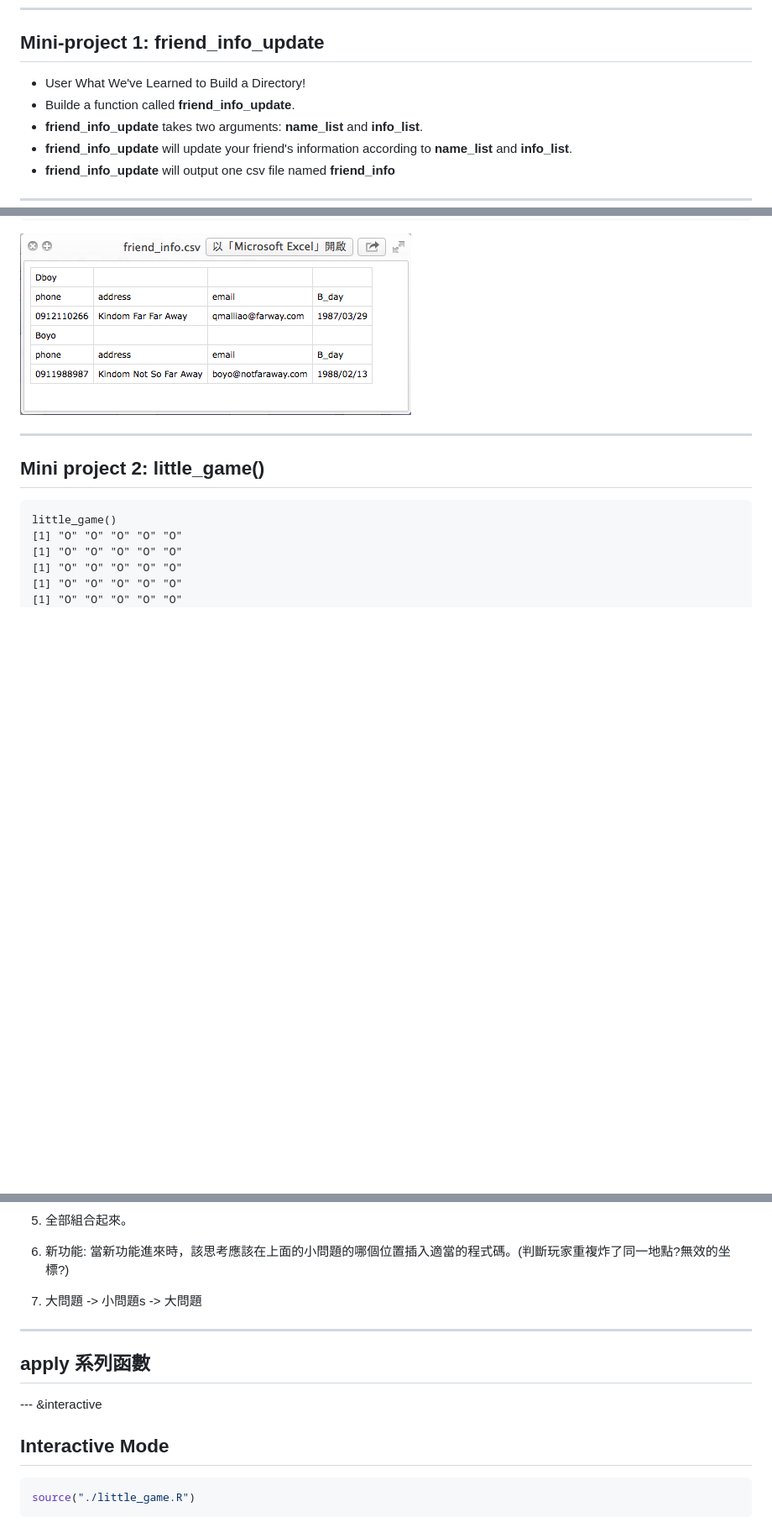
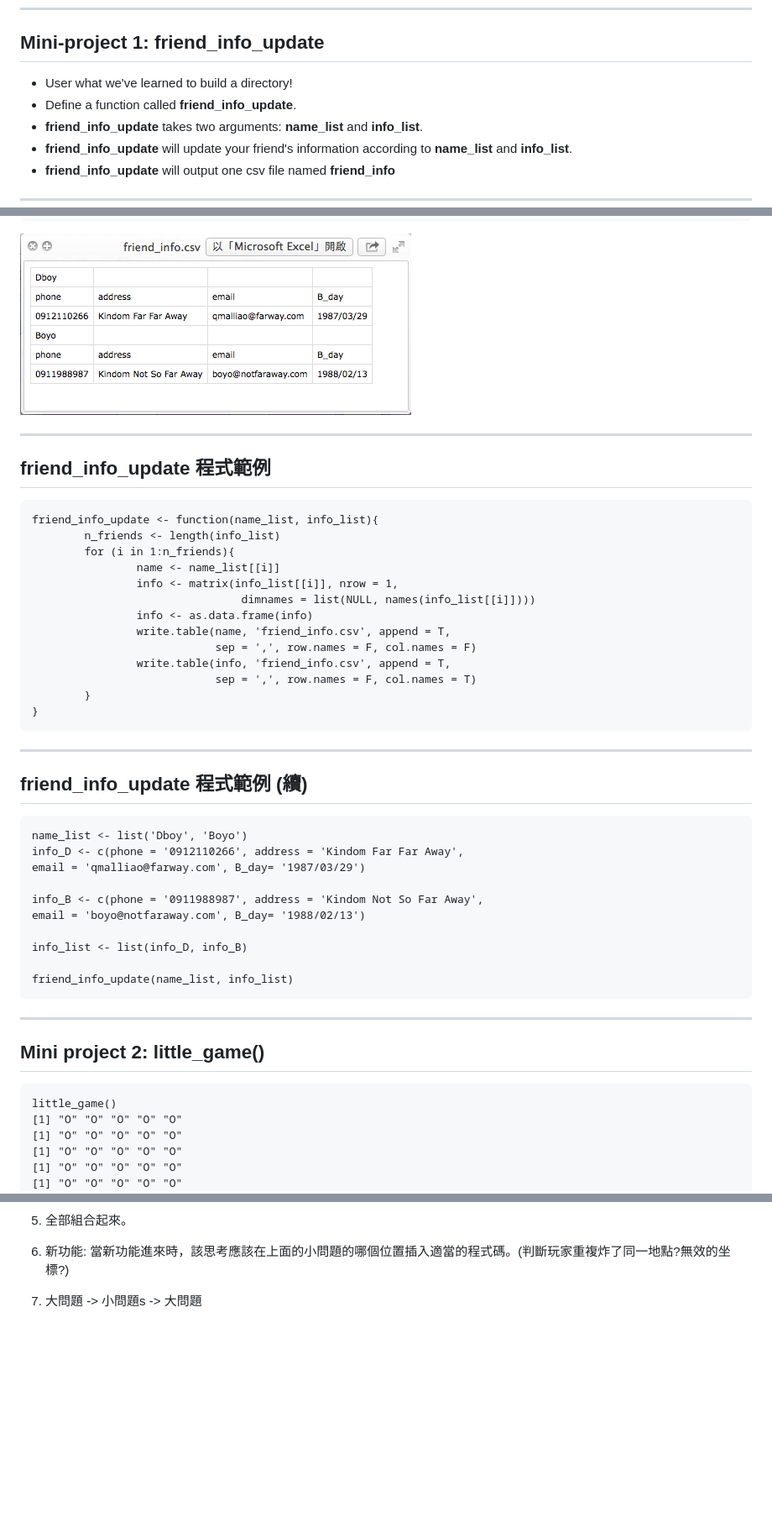
Before and after one commit to dboyliao/RBasic, a Markdown page: index.md, 3 parts joined by grey strips. Shown at 84% size. GitHub-like rendering; blank space fills up the shorter version.

````diff
--- a/index.md
+++ b/index.md
@@ -538,8 +555,8 @@ print(x)
 
 ## Mini-project 1: friend_info_update
 
-- User What We've Learned to Build a Directory!
- - Builde a function called **friend_info_update**.
+- User what we've learned to build a directory!
+ - Define a function called **friend_info_update**.
   - **friend_info_update** takes two arguments: **name_list** and **info_list**.
   - **friend_info_update** will update your friend's information according to
   **name_list** and **info_list**.
@@ -557,6 +574,39 @@ print(x)
     friend_info_update(name_list, info_list)
 
 <img src="assets/img/friend_demo.png" class="fit100" />
+
+---
+
+## friend_info_update 程式範例
+
+    friend_info_update <- function(name_list, info_list){
+            n_friends <- length(info_list)
+            for (i in 1:n_friends){
+                    name <- name_list[[i]]
+                    info <- matrix(info_list[[i]], nrow = 1,
+                                    dimnames = list(NULL, names(info_list[[i]])))
+                    info <- as.data.frame(info)
+                    write.table(name, 'friend_info.csv', append = T,
+                                sep = ',', row.names = F, col.names = F)
+                    write.table(info, 'friend_info.csv', append = T,
+                                sep = ',', row.names = F, col.names = T)
+            }
+    }
+
+---
+
+## friend_info_update 程式範例 (續)
+
+    name_list <- list('Dboy', 'Boyo')
+    info_D <- c(phone = '0912110266', address = 'Kindom Far Far Away',
+    email = 'qmalliao@farway.com', B_day= '1987/03/29')
+
+    info_B <- c(phone = '0911988987', address = 'Kindom Not So Far Away',
+    email = 'boyo@notfaraway.com', B_day= '1988/02/13')
+
+    info_list <- list(info_D, info_B)
+
+    friend_info_update(name_list, info_list)
 
 ---
 
@@ -670,15 +720,3 @@ map = list(c("O", "O", "O", "O", "O"), c("O", "O", "O", "O", "O"), c("O", "O",
 4. 新功能: 當新功能進來時，該思考應該在上面的小問題的哪個位置插入適當的程式碼。(判斷玩家重複炸了同一地點?無效的坐標?)
 
 5. 大問題 -> 小問題s -> 大問題
-
-
----
-## apply 系列函數
-
---- &interactive
-
-## Interactive Mode
-
-```r
-source("./little_game.R")
-```
````
Also changed, not shown: other parts of index.md (+37 -20 lines), assets/img/Barnsley_Fern.png, assets/img/Barnsley_Fern_1.png, assets/img/Barnsley_Fern_2.png, assets/img/Barnsley_Fern_3.png, assets/img/Barnsley_Fern_4.png, 7 other files.
